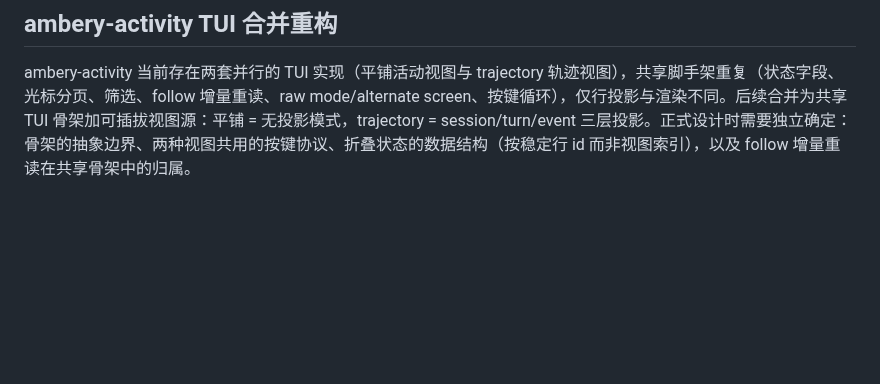
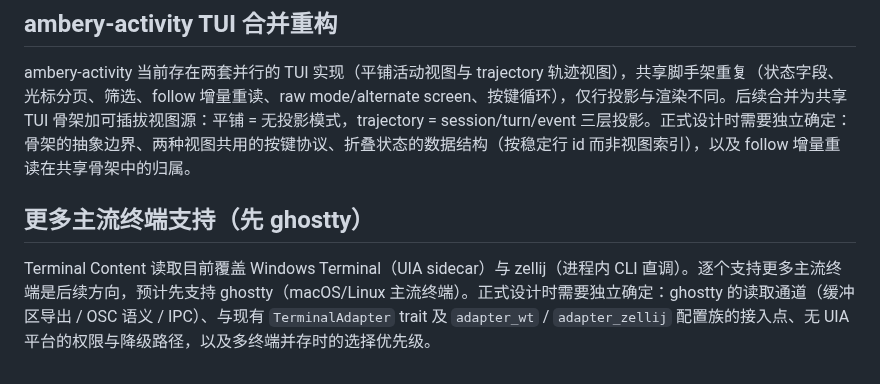
Before and after one commit to ambery-ai/ambery, a Markdown page: docs/post-0.1.0.zh.md, the part around the change. Rendered like a GitHub page; blank space fills up the shorter version.

```diff
--- a/docs/post-0.1.0.zh.md
+++ b/docs/post-0.1.0.zh.md
@@ -59,3 +59,7 @@ Compression 阈值、Timer 间隔等默认值按真实使用数据校准。
 ## ambery-activity TUI 合并重构
 
 ambery-activity 当前存在两套并行的 TUI 实现（平铺活动视图与 trajectory 轨迹视图），共享脚手架重复（状态字段、光标分页、筛选、follow 增量重读、raw mode/alternate screen、按键循环），仅行投影与渲染不同。后续合并为共享 TUI 骨架加可插拔视图源：平铺 = 无投影模式，trajectory = session/turn/event 三层投影。正式设计时需要独立确定：骨架的抽象边界、两种视图共用的按键协议、折叠状态的数据结构（按稳定行 id 而非视图索引），以及 follow 增量重读在共享骨架中的归属。
+
+## 更多主流终端支持（先 ghostty）
+
+Terminal Content 读取目前覆盖 Windows Terminal（UIA sidecar）与 zellij（进程内 CLI 直调）。逐个支持更多主流终端是后续方向，预计先支持 ghostty（macOS/Linux 主流终端）。正式设计时需要独立确定：ghostty 的读取通道（缓冲区导出 / OSC 语义 / IPC）、与现有 `TerminalAdapter` trait 及 `adapter_wt` / `adapter_zellij` 配置族的接入点、无 UIA 平台的权限与降级路径，以及多终端并存时的选择优先级。
```
Also changed, not shown: docs/post-0.1.0.md (+4 -0 lines).
